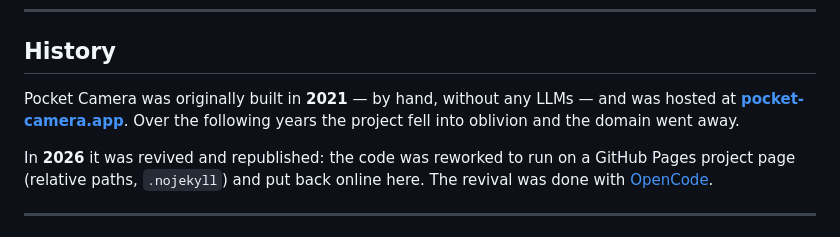
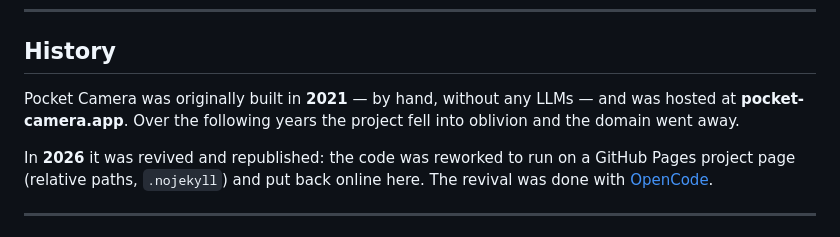
Before and after one commit to trashbytes/pocket-camera, a Markdown page: README.md, the part around the change. Rendered like a GitHub page.

Commit message:
docs: unlink retired pocket-camera.app domain in README

```diff
--- a/README.md
+++ b/README.md
@@ -119,7 +119,7 @@ python -m http.server 8080
 
 ## History
 
-Pocket Camera was originally built in **2021** — by hand, without any LLMs — and was hosted at **[pocket-camera.app](https://pocket-camera.app)**. Over the following years the project fell into oblivion and the domain went away.
+Pocket Camera was originally built in **2021** — by hand, without any LLMs — and was hosted at **pocket-camera.app**. Over the following years the project fell into oblivion and the domain went away.
 
 In **2026** it was revived and republished: the code was reworked to run on a GitHub Pages project page (relative paths, `.nojekyll`) and put back online here. The revival was done with [OpenCode](https://opencode.ai).
 
```
